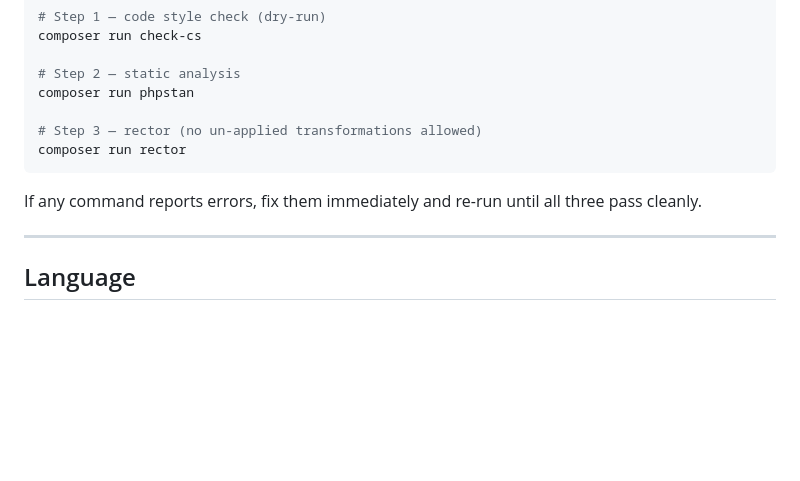
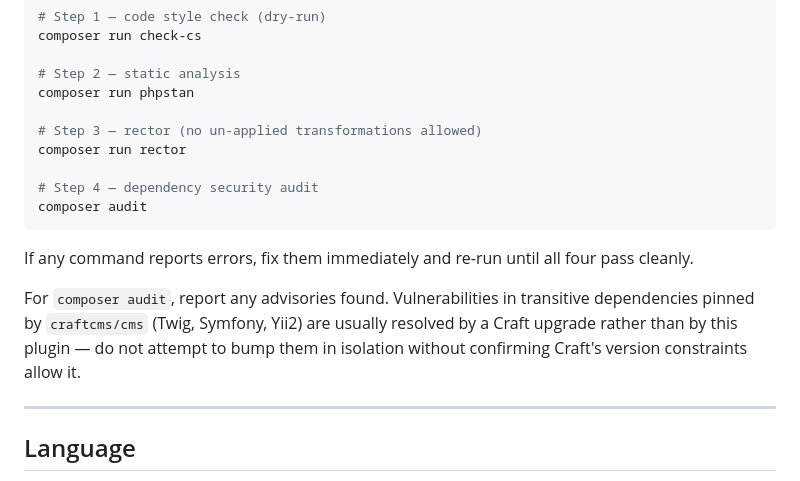
Before and after one commit to weglot/translate-craftcms, a Markdown page: CLAUDE.md, the part around the change. GitHub-like rendering; blank space fills up the shorter version.

Commit message:
docs(claude): add composer audit to the quality pipeline
Add Step 4 (composer audit) to the mandatory checks, with a note that
transitive advisories pinned by craftcms/cms are resolved via a Craft
upgrade rather than an isolated bump.

````diff
--- a/CLAUDE.md
+++ b/CLAUDE.md
@@ -29,9 +29,14 @@ composer run phpstan
 
 # Step 3 — rector (no un-applied transformations allowed)
 composer run rector
+
+# Step 4 — dependency security audit
+composer audit
 ```
 
-If any command reports errors, fix them immediately and re-run until all three pass cleanly.
+If any command reports errors, fix them immediately and re-run until all four pass cleanly.
+
+For `composer audit`, report any advisories found. Vulnerabilities in transitive dependencies pinned by `craftcms/cms` (Twig, Symfony, Yii2) are usually resolved by a Craft upgrade rather than by this plugin — do not attempt to bump them in isolation without confirming Craft's version constraints allow it.
 
 ---
 
````
